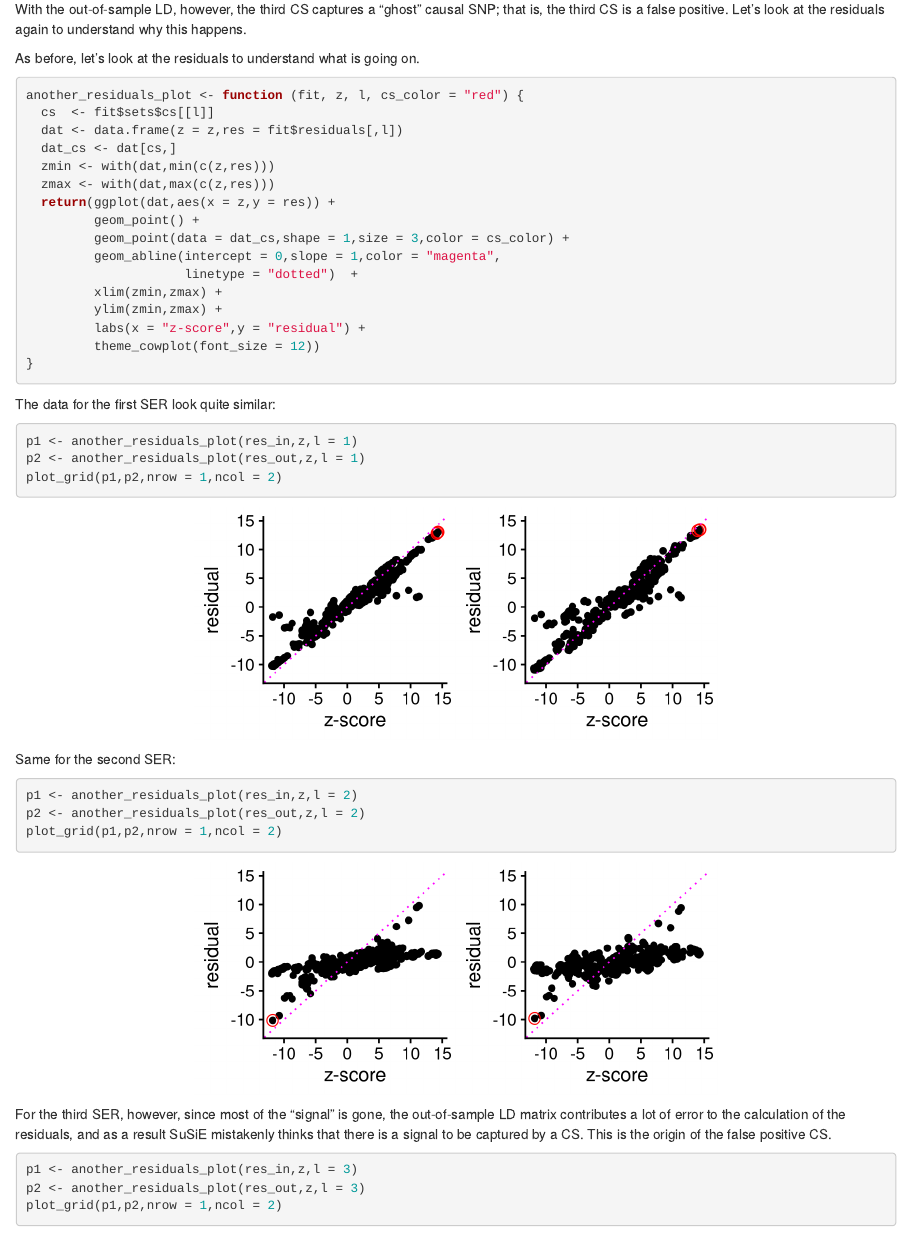
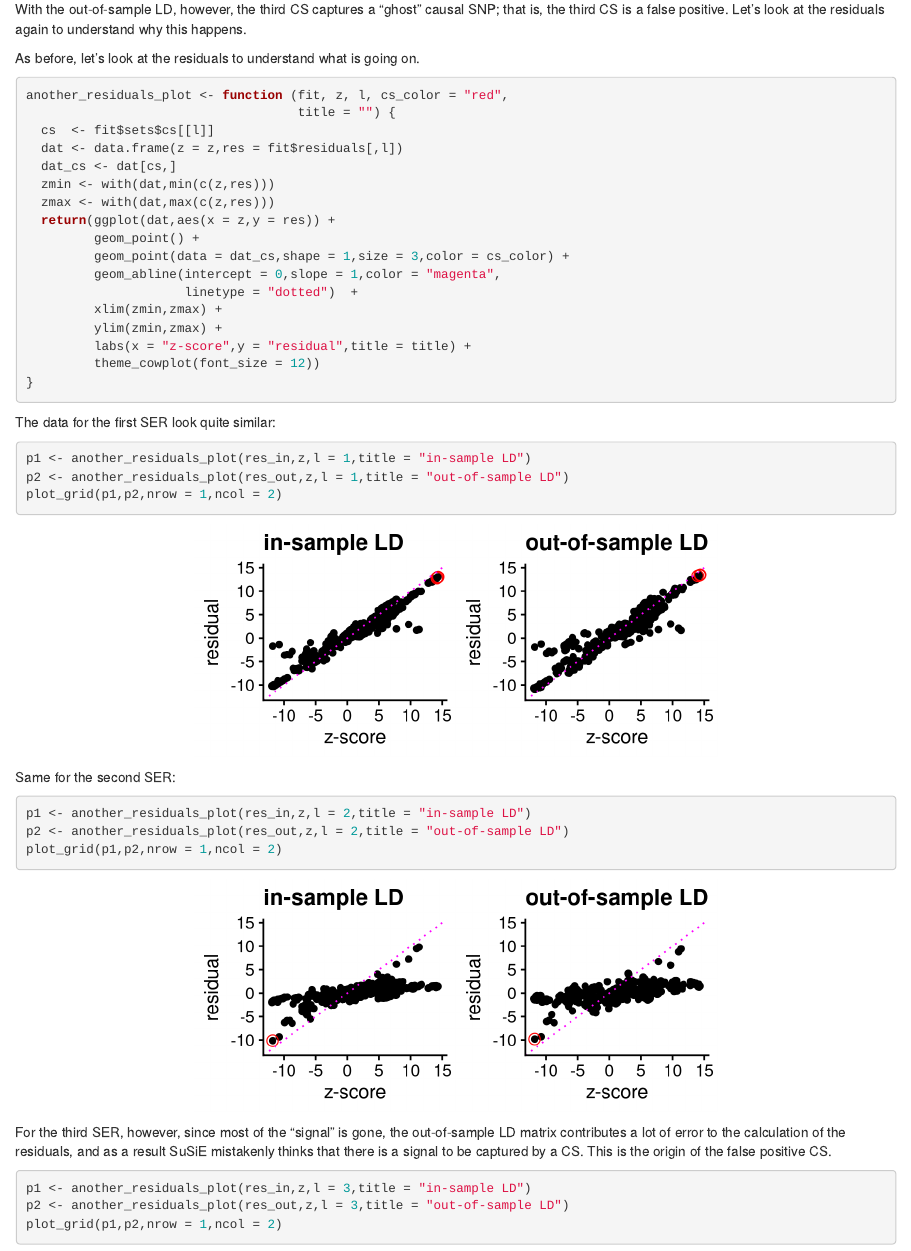
Before and after one commit to stephenslab/finemap, an R Markdown document (analysis/jsm_tutorial.Rmd): the page in a window 1100 px wide, from 8880 px down. Rendered offline with R 4.5, knitr and Pandoc, with nearby package versions; drawn as R Markdown's standard HTML page in place of the format the file asks for; some code elsewhere in the file could not run offline; common packages that the code uses without loading them are loaded.

Commit message:
wflow_publish("jsm_tutorial.Rmd", verbose = T, view = F)

````diff
--- a/analysis/jsm_tutorial.Rmd
+++ b/analysis/jsm_tutorial.Rmd
@@ -511,7 +511,8 @@
 As before, let's look at the residuals to understand what is going on.
 
 ```{r another-residuals-plot}
-another_residuals_plot <- function (fit, z, l, cs_color = "red") {
+another_residuals_plot <- function (fit, z, l, cs_color = "red",
+                                    title = "") {
   cs  <- fit$sets$cs[[l]]
   dat <- data.frame(z = z,res = fit$residuals[,l])
   dat_cs <- dat[cs,]
@@ -524,7 +525,7 @@
 		             linetype = "dotted")  +
 	     xlim(zmin,zmax) +
 		 ylim(zmin,zmax) +
-		 labs(x = "z-score",y = "residual") +
+		 labs(x = "z-score",y = "residual",title = title) +
 		 theme_cowplot(font_size = 12))
 }
 ```
@@ -532,16 +533,16 @@
 The data for the first SER look quite similar:
 
 ```{r, fig.height=2, fig.width=4.5}
-p1 <- another_residuals_plot(res_in,z,l = 1)
-p2 <- another_residuals_plot(res_out,z,l = 1)
+p1 <- another_residuals_plot(res_in,z,l = 1,title = "in-sample LD")
+p2 <- another_residuals_plot(res_out,z,l = 1,title = "out-of-sample LD")
 plot_grid(p1,p2,nrow = 1,ncol = 2)
 ```
 
 Same for the second SER:
 
 ```{r, fig.height=2, fig.width=4.5}
-p1 <- another_residuals_plot(res_in,z,l = 2)
-p2 <- another_residuals_plot(res_out,z,l = 2)
+p1 <- another_residuals_plot(res_in,z,l = 2,title = "in-sample LD")
+p2 <- another_residuals_plot(res_out,z,l = 2,title = "out-of-sample LD")
 plot_grid(p1,p2,nrow = 1,ncol = 2)
 ```
 
@@ -552,8 +553,8 @@
 positive CS.
 
 ```{r, fig.height=2, fig.width=4.5}
-p1 <- another_residuals_plot(res_in,z,l = 3)
-p2 <- another_residuals_plot(res_out,z,l = 3)
+p1 <- another_residuals_plot(res_in,z,l = 3,title = "in-sample LD")
+p2 <- another_residuals_plot(res_out,z,l = 3,title = "out-of-sample LD")
 plot_grid(p1,p2,nrow = 1,ncol = 2)
 ```
 
````
